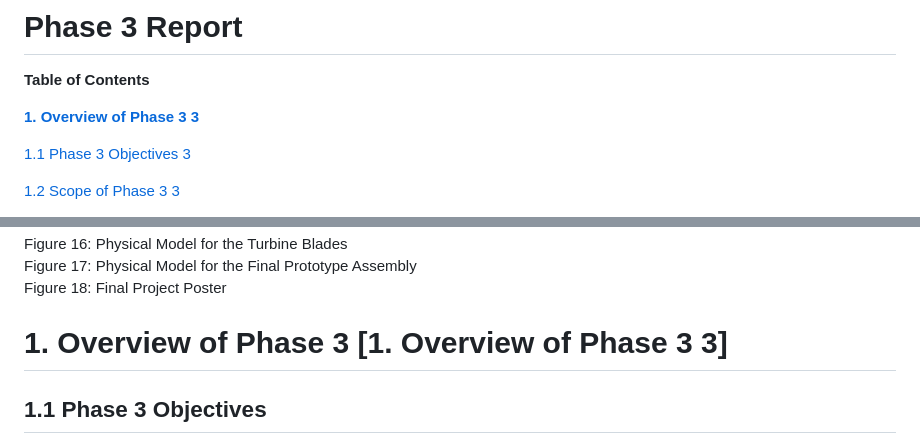
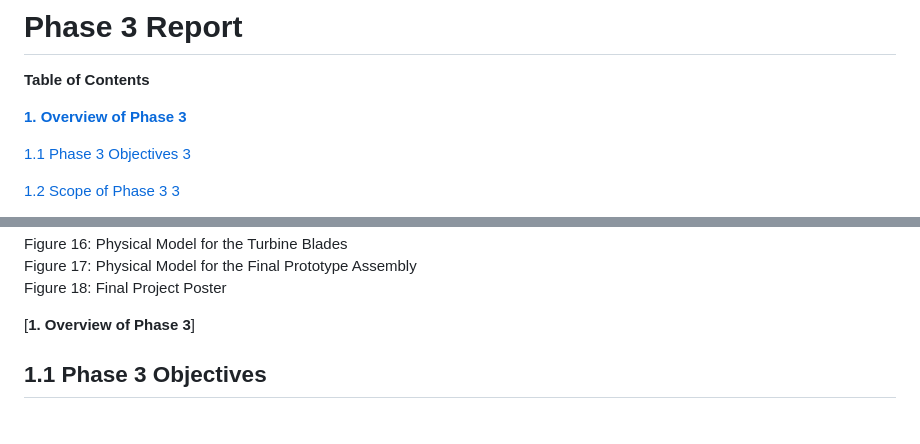
Before and after one commit to elillie1/Upwind-Engineering-MAE-342-Project, a Markdown page: Phase 3 Report.md, 2 parts joined by grey strips. Drawn GitHub-style.

```diff
--- a/Phase 3 Report.md
+++ b/Phase 3 Report.md
@@ -4,7 +4,7 @@
 
 **Table of Contents**
 
-[**1. Overview of Phase 3	3**](#1.-overview-of-phase-3)
+[**1. Overview of Phase 3**](#1.-overview-of-phase-3)
 
 [1.1 Phase 3 Objectives	3](#1.1-phase-3-objectives)
 
@@ -120,7 +120,7 @@ Figure 16: Physical Model for the Turbine Blades
 Figure 17: Physical Model for the Final Prototype Assembly
 Figure 18: Final Project Poster
 
-# 1\. Overview of Phase 3 [**1. Overview of Phase 3	3**]
+ [**1. Overview of Phase 3**]
 
 ## 1.1 Phase 3 Objectives
 
```
